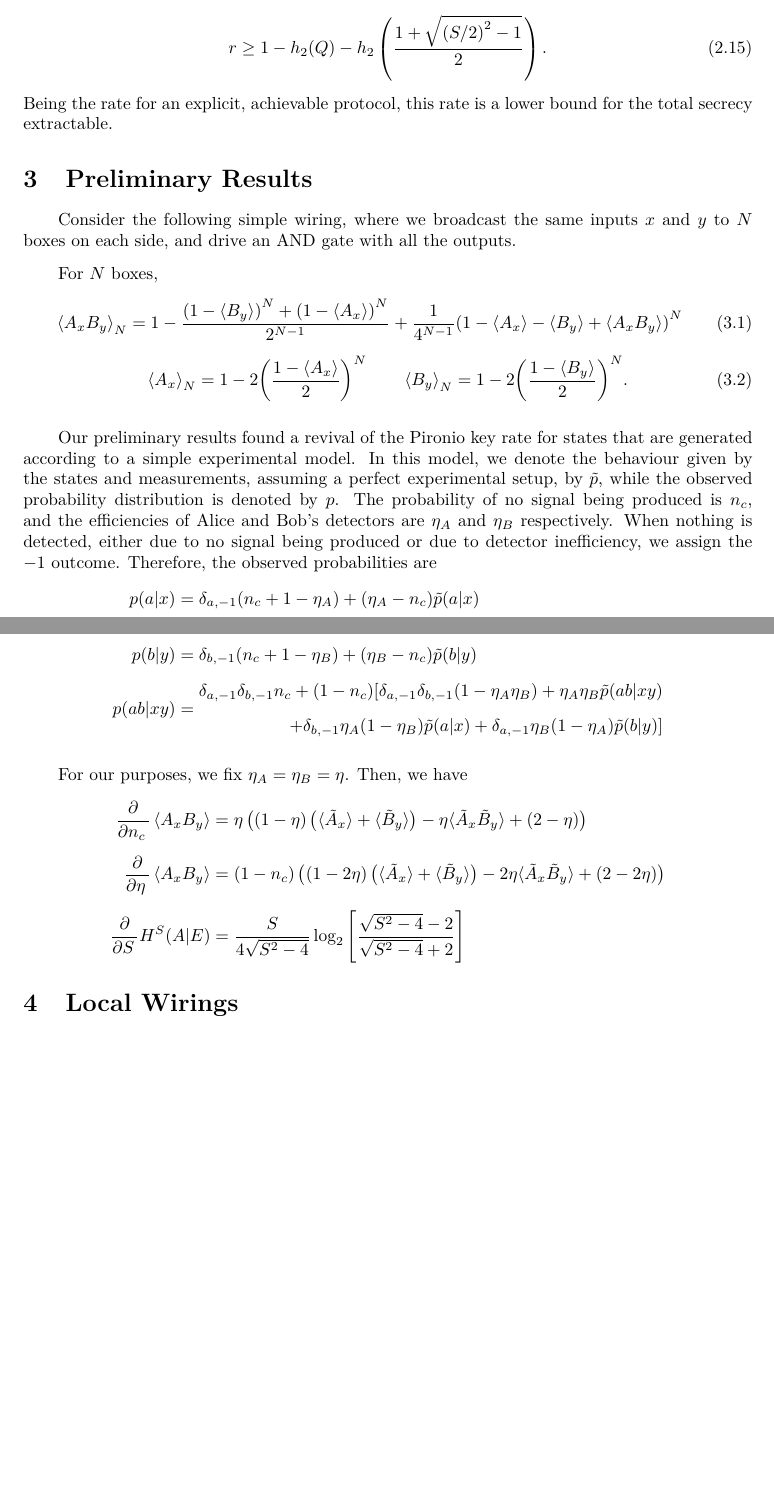
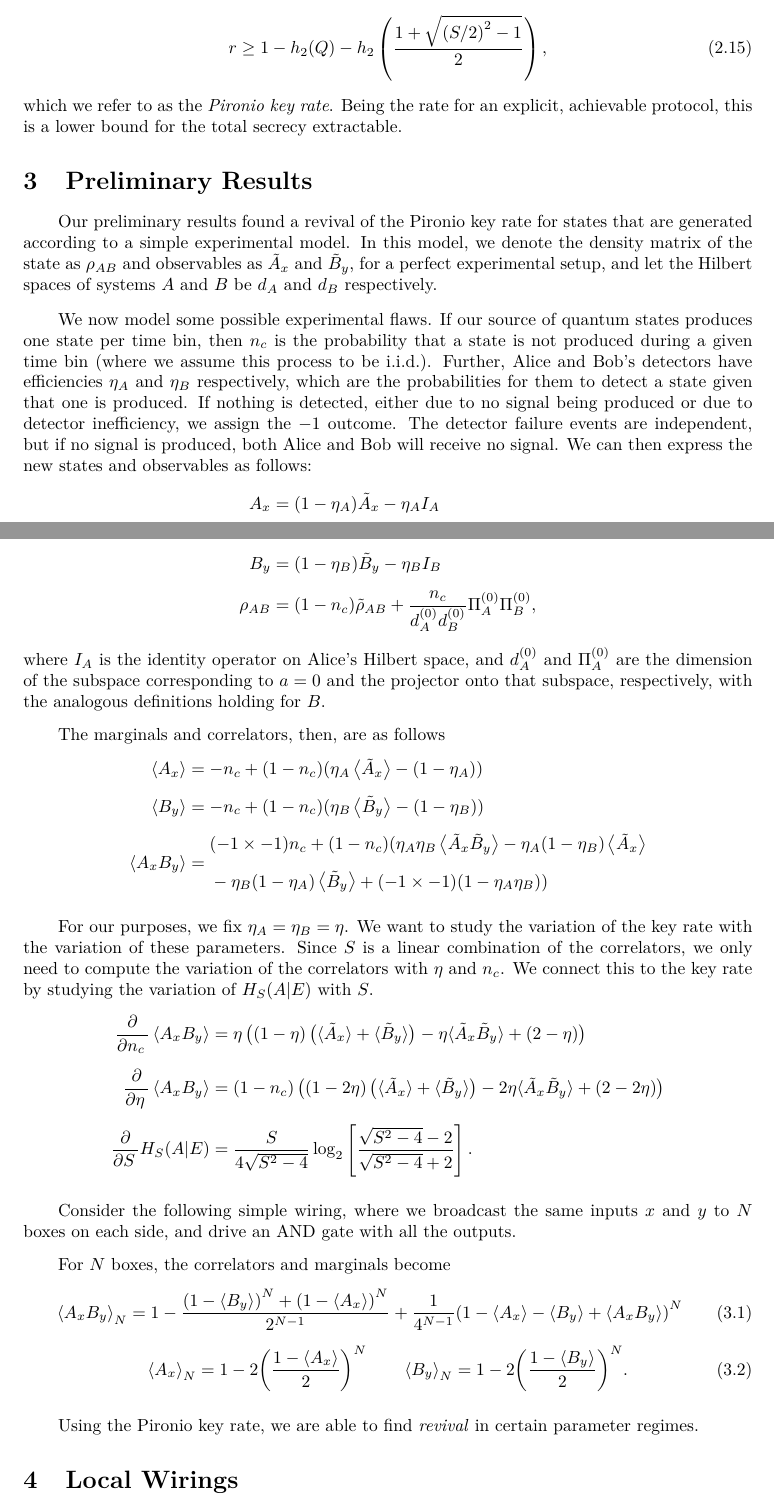
Before and after one commit to aquohn/diqkd-distillation, a LaTeX document (wiring/wiring.tex): two parts of pages 5 and 6 of 14, joined at a grey line, cut so that both start at the same text, the shorter picture padded with empty space. Compiled offline with pdfLaTeX.

Commit message:
Clean up security definition and quantum model

```diff
--- a/wiring/wiring.tex
+++ b/wiring/wiring.tex
@@ -158,7 +158,6 @@
 \newcommand{\Var}{\mathrm{Var}} % variance
 \newcommand{\indep}{\perp \!\!\! \perp} % independence symbol
 \newcommand{\indic}[1]{\mathbbm{1}{\left\{#1\right\}}} % indicator function
-\newcommand{\iid}{i.i.d.\ } % independently and identically distributed
 
 % quantum physics
 \newcommand{\Tr}{\mathrm{Tr}} % enables Trace operator
@@ -259,6 +258,7 @@
   \newcommand{\rob}{\rm rob}
   \newcommand{\cor}{\rm cor}
   \newcommand{\secur}{\rm sec}
+  \newcommand{\erob}[1]{\epsilon_{\rob}^{(#1)}}
 
   \newcommand{\HC}{\mathrm{HC}}
   \newcommand{\MC}{\mathrm{MC}}
@@ -374,35 +377,48 @@
   \end{equation}
   where \(h_2(x) = - x \log x - (1-x) \log (1-x)\) is the binary entropy function, with the logarithm in base 2, and where \(S\) is calculated from \(x,y \in \{0,1\}\). Therefore,
   \begin{equation}
-    r \geq 1 - h_2(Q) - h_2\left( \frac{1 + \sqrt{{(S/2)}^2-1}}{2} \right).
+    r \geq 1 - h_2(Q) - h_2\left( \frac{1 + \sqrt{{(S/2)}^2-1}}{2} \right),
   \end{equation}
-   Being the rate for an explicit, achievable protocol, this rate is a lower bound for the total secrecy extractable.
+  which we refer to as the \emph{Pironio key rate}. Being the rate for an explicit, achievable protocol, this is a lower bound for the total secrecy extractable.
 
   \section{Preliminary Results}
 
+  Our preliminary results found a revival of the Pironio key rate for states that are generated according to a simple experimental model. In this model, we denote the density matrix of the state as \(\rho_{AB}\) and observables as \(\tilde{A}_x\) and \(\tilde{B}_y\), for a perfect experimental setup, and let the Hilbert spaces of systems \(A\) and \(B\) be \(d_A\) and \(d_B\) respectively.
+
+  We now model some possible experimental flaws. If our source of quantum states produces one state per time bin, then \(n_c\) is the probability that a state is not produced during a given time bin (where we assume this process to be i.i.d.). Further, Alice and Bob's detectors have efficiencies \(\eta_A\) and \(\eta_B\) respectively, which are the probabilities for them to detect a state given that one is produced. If nothing is detected, either due to no signal being produced or due to detector inefficiency, we assign the \(-1\) outcome. The detector failure events are independent, but if no signal is produced, both Alice and Bob will receive no signal. We can then express the new states and observables as follows:
+  \begin{align*}
+    A_x &= (1-\eta_A)\tilde{A}_x - \eta_A I_A \\
+    B_y &= (1-\eta_B)\tilde{B}_y - \eta_B I_B \\
+    \rho_{AB} &= (1-n_c)\tilde{\rho}_{AB} + \frac{n_c}{d^{(0)}_A d^{(0)}_B} \Pi_A^{(0)} \Pi_B^{(0)},
+  \end{align*}
+  where \(I_A\) is the identity operator on Alice's Hilbert space, and \(d_A^{(0)}\) and \(\Pi_A^{(0)}\) are the dimension of the subspace corresponding to \(a={0}\) and the projector onto that subspace, respectively, with the analogous definitions holding for \(B\).
+
+  The marginals and correlators, then, are as follows
+  \begin{align*}
+    \angleb{A_x} &= -n_c + (1-n_c)(\eta_A\angleb{\tilde{A}_x} - (1-\eta_A)) \\
+    \angleb{B_y} &= -n_c + (1-n_c)(\eta_B\angleb{\tilde{B}_y} - (1-\eta_B)) \\
+    \angleb{A_x B_y} &= \begin{aligned}[c]
+      & (-1\times-1) n_c + (1-n_c)(\eta_A\eta_B\angleb{\tilde{A}_x\tilde{B}_y} - \eta_A(1-\eta_B)\angleb{\tilde{A}_x} \\
+      & -\eta_B(1-\eta_A)\angleb{\tilde{B}_y} + (-1\times-1) (1-\eta_A\eta_B) )
+    \end{aligned}
+    \end{align*}
+
+    For our purposes, we fix \(\eta_A = \eta_B = \eta\). We want to study the variation of the key rate with the variation of these parameters. Since \(S\) is a linear combination of the correlators, we only need to compute the variation of the correlators with \(\eta\) and \(n_c\). We connect this to the key rate by studying the variation of \(H_S(A|E)\) with \(S\).
+    \begin{align*}
+      \diffp{}{{n_c}} \angleb{A_x B_y} &= \eta \left( \left(1-\eta\right) \left(\langle\tilde{A}_x\rangle + \langle\tilde{B}_y\rangle\right) - \eta \langle\tilde{A}_x\tilde{B}_y\rangle + \left(2 - \eta\right) \right) \\
+      \diffp{}{{\eta}} \angleb{A_x B_y} &= \left(1 - n_{c}\right) \left( \left(1-2\eta\right) \left(\langle\tilde{A}_x\rangle+\langle\tilde{B}_y\rangle\right) - 2\eta \langle\tilde{A}_x\tilde{B}_y\rangle + (2-2\eta) \right) \\
+      \diffp{}{S} H_S(A|E) &= \frac{S}{4\sqrt{S^2-4}} \log_2 \left[ \frac{\sqrt{S^2-4}-2}{\sqrt{S^2-4}+2} \right].
+    \end{align*}
+
     Consider the following simple wiring, where we broadcast the same inputs \(x\) and \(y\) to \(N\) boxes on each side, and drive an AND gate with all the outputs.
 
-    For \(N\) boxes,
+    For \(N\) boxes, the correlators and marginals become
     \begin{gather}
       \angleb{A_x B_y}_{N} = 1 - \frac{{(1-\angleb{B_y})}^N + {(1-\angleb{A_x})}^N}{2^{N-1}} + \frac{1}{4^{N-1}} {(1-\angleb{A_x} - \angleb{B_y} + \angleb{A_x B_y})}^{N} \\
       \angleb{A_x}_{N} = 1 - 2 {\left(\frac{1-\angleb{A_x}}{2}\right)}^N \qquad \angleb{B_y}_{N} = 1 - 2 {\left(\frac{1-\angleb{B_y}}{2}\right)}^N.
     \end{gather}
 
-    Our preliminary results found a revival of the Pironio key rate for states that are generated according to a simple experimental model. In this model, we denote the behaviour given by the states and measurements, assuming a perfect experimental setup, by \(\tilde{p}\), while the observed probability distribution is denoted by \(p\). The probability of no signal being produced is \(n_c\), and the efficiencies of Alice and Bob's detectors are \(\eta_A\) and \(\eta_B\) respectively. When nothing is detected, either due to no signal being produced or due to detector inefficiency, we assign the \(-1\) outcome. Therefore, the observed probabilities are
-    \begin{align*}
-      p(a|x) &= \delta_{a,-1}(n_c + 1 - \eta_A) + (\eta_A - n_c)\tilde{p}(a|x) \\
-      p(b|y) &= \delta_{b,-1}(n_c + 1 - \eta_B) + (\eta_B - n_c)\tilde{p}(b|y) \\
-      p(ab|xy) &= \begin{aligned}[c] \delta_{a,-1}\delta_{b,-1}n_c + (1-n_c) [ \delta_{a,-1} \delta_{b,-1}(1-\eta_A\eta_B) + \eta_A\eta_B \tilde{p}(ab|xy) \\
-        + \delta_{b,-1}\eta_A(1-\eta_B)\tilde{p}(a|x) + \delta_{a,-1}\eta_B(1-\eta_A)\tilde{p}(b|y) ]
-      \end{aligned}
-    \end{align*}
-
-    For our purposes, we fix \(\eta_A = \eta_B = \eta\). Then, we have
-    \begin{align*}
-      \diffp{}{{n_c}} \angleb{A_x B_y} &= \eta \left( \left(1-\eta\right) \left(\langle\tilde{A}_x\rangle + \langle\tilde{B}_y\rangle\right) - \eta \langle\tilde{A}_x\tilde{B}_y\rangle + \left(2 - \eta\right) \right) \\
-      \diffp{}{{\eta}} \angleb{A_x B_y} &= \left(1 - n_{c}\right) \left( \left(1-2\eta\right) \left(\langle\tilde{A}_x\rangle+\langle\tilde{B}_y\rangle\right) - 2\eta \langle\tilde{A}_x\tilde{B}_y\rangle + (2-2\eta) \right) \\
-      \diffp{}{S} H^S(A|E) &= \frac{S}{4\sqrt{S^2-4}} \log_2 \left[ \frac{\sqrt{S^2-4}-2}{\sqrt{S^2-4}+2} \right]
-    \end{align*}
+    Using the Pironio key rate, we are able to find \emph{revival} in certain parameter regimes.
 
     \section{Local Wirings}
 
```
Also changed, not shown: wiring/wiring.tex (21 more changed lines).
